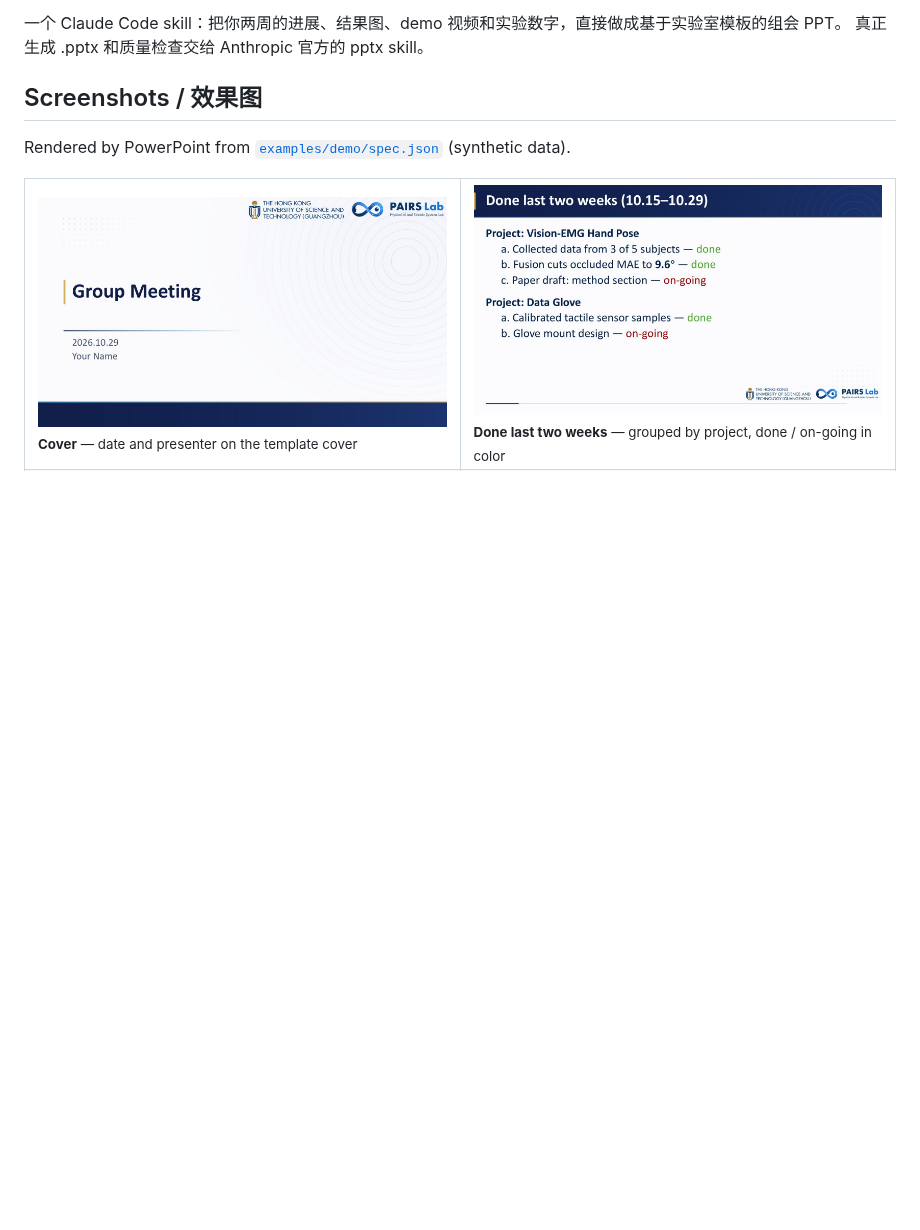
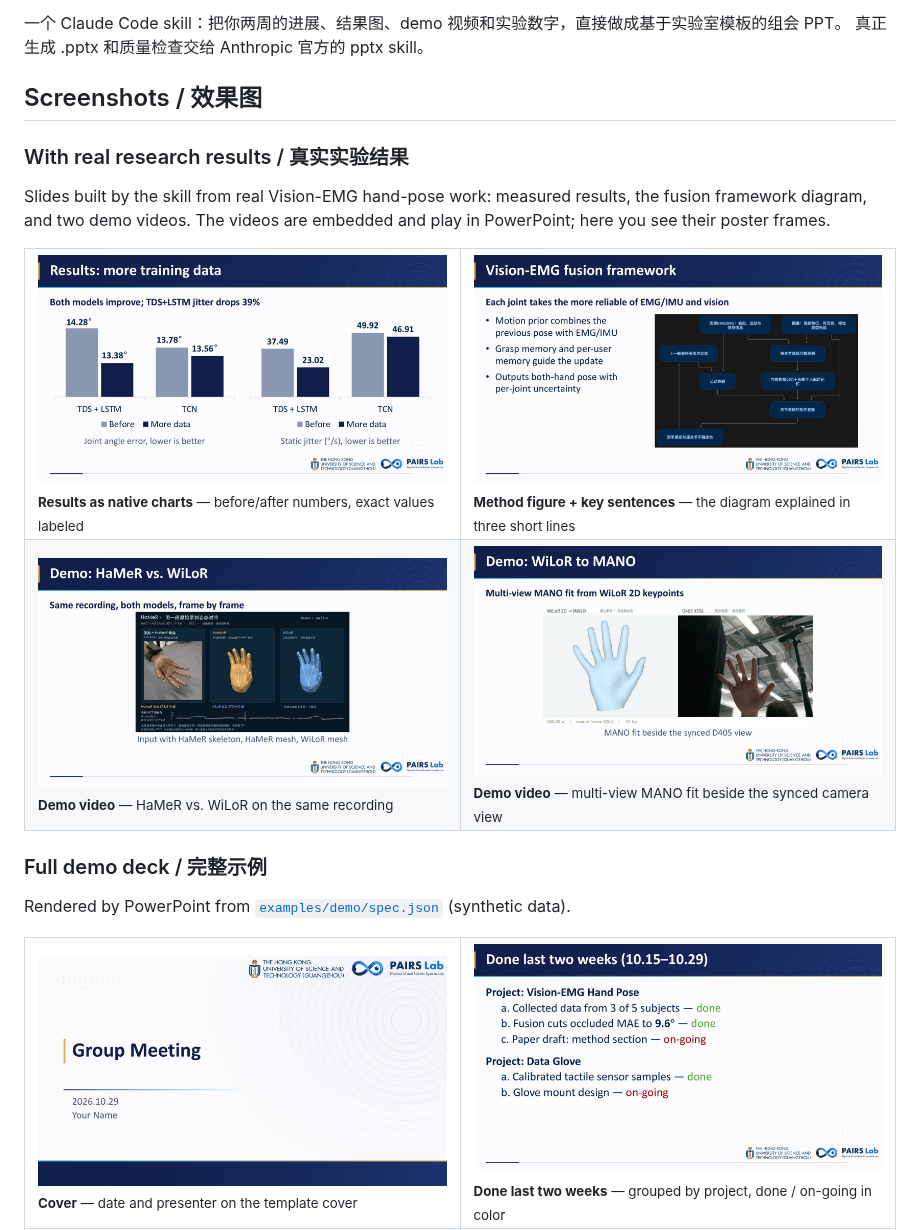
Before and after one commit to ezoiHY/pairs-group-meeting-skill, a Markdown page: README.md, the part around the change. Rendered like a GitHub page; pictures changed too: docs/images/real-1-results.jpg (added), docs/images/real-2-framework.jpg (added), docs/images/real-3-hamer-wilor.jpg (added); blank space fills up the shorter version.

Commit message:
Show slides built from real research results in the README
Four renders from real Vision-EMG hand-pose work: before/after results as
native charts, the fusion framework diagram, and two demo videos (poster
frames). The synthetic demo gallery follows as the full example deck.

Co-Authored-By: Claude Opus 5.5 <noreply@anthropic.com>

```diff
--- a/README.md
+++ b/README.md
@@ -8,6 +8,29 @@ A Claude Code skill that turns your progress notes, figures, demo videos and num
 真正生成 .pptx 和质量检查交给 Anthropic 官方的 pptx skill。
 
 ## Screenshots / 效果图
+
+### With real research results / 真实实验结果
+
+Slides built by the skill from real Vision-EMG hand-pose work: measured results, the fusion
+framework diagram, and two demo videos. The videos are embedded and play in PowerPoint; here
+you see their poster frames.
+
+<table>
+  <tr>
+    <td width="50%"><img src="docs/images/real-1-results.jpg" alt="Results chart: more training data"><br>
+      <sub><b>Results as native charts</b> — before/after numbers, exact values labeled</sub></td>
+    <td width="50%"><img src="docs/images/real-2-framework.jpg" alt="Vision-EMG fusion framework"><br>
+      <sub><b>Method figure + key sentences</b> — the diagram explained in three short lines</sub></td>
+  </tr>
+  <tr>
+    <td width="50%"><img src="docs/images/real-3-hamer-wilor.jpg" alt="Demo video: HaMeR vs. WiLoR"><br>
+      <sub><b>Demo video</b> — HaMeR vs. WiLoR on the same recording</sub></td>
+    <td width="50%"><img src="docs/images/real-4-wilor-mano.jpg" alt="Demo video: WiLoR to MANO"><br>
+      <sub><b>Demo video</b> — multi-view MANO fit beside the synced camera view</sub></td>
+  </tr>
+</table>
+
+### Full demo deck / 完整示例
 
 Rendered by PowerPoint from [`examples/demo/spec.json`](examples/demo/spec.json) (synthetic data).
 
```
